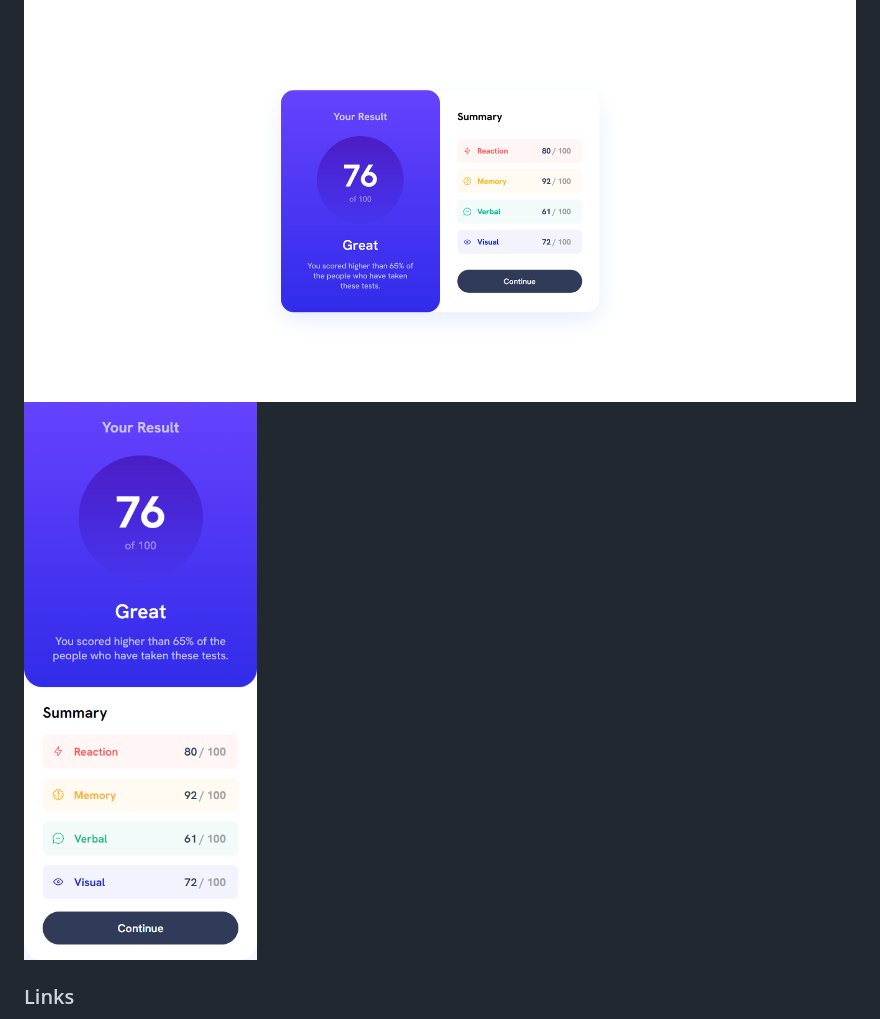
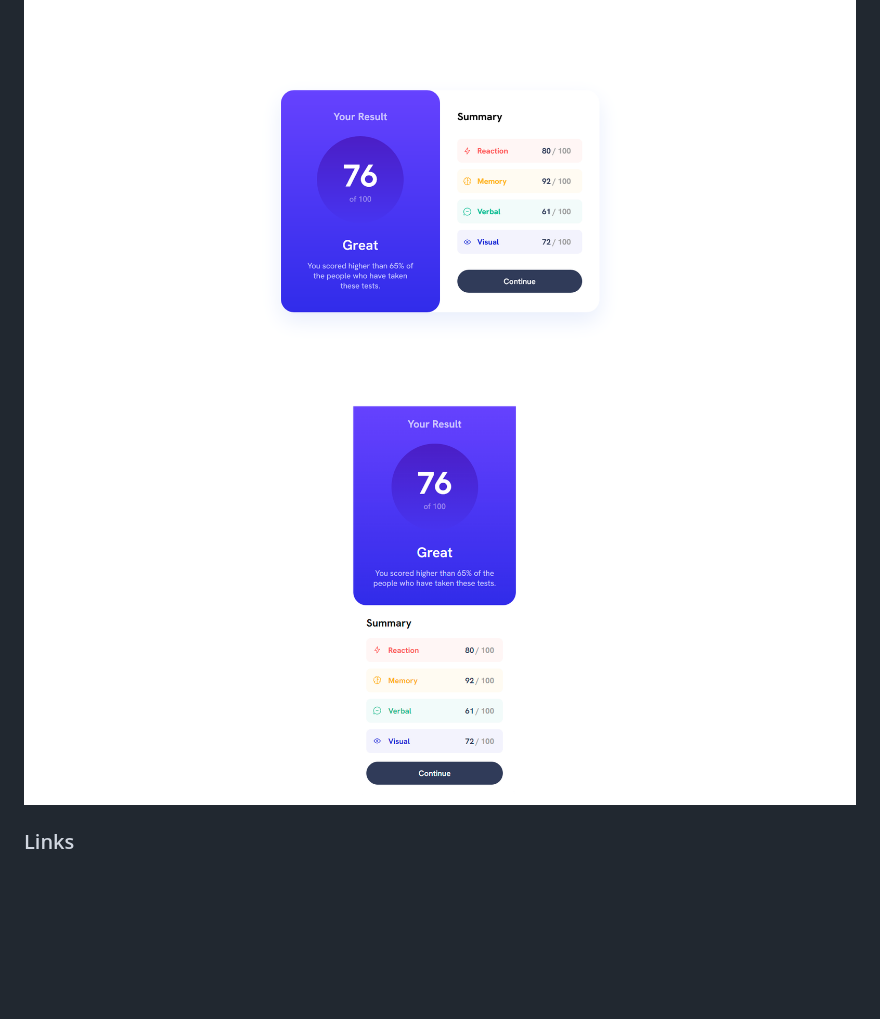
Before and after one commit to AnthoB-Dev/FrontendMentor-endScorePage, a Markdown page: README.md, the part around the change. Drawn GitHub-style; pictures changed too: design/Screenshot-mobile2.png (added); blank space fills up the shorter version.

```diff
--- a/README.md
+++ b/README.md
@@ -31,7 +31,7 @@ Users should be able to:
 ### Screenshot
 
 ![](./design/Screenshot.png)
-![](./design/Screenshot-mobile.png)
+![](./design/Screenshot-mobile2.png)
 
 ### Links
 
```
Also changed, not shown: 1 other file.
